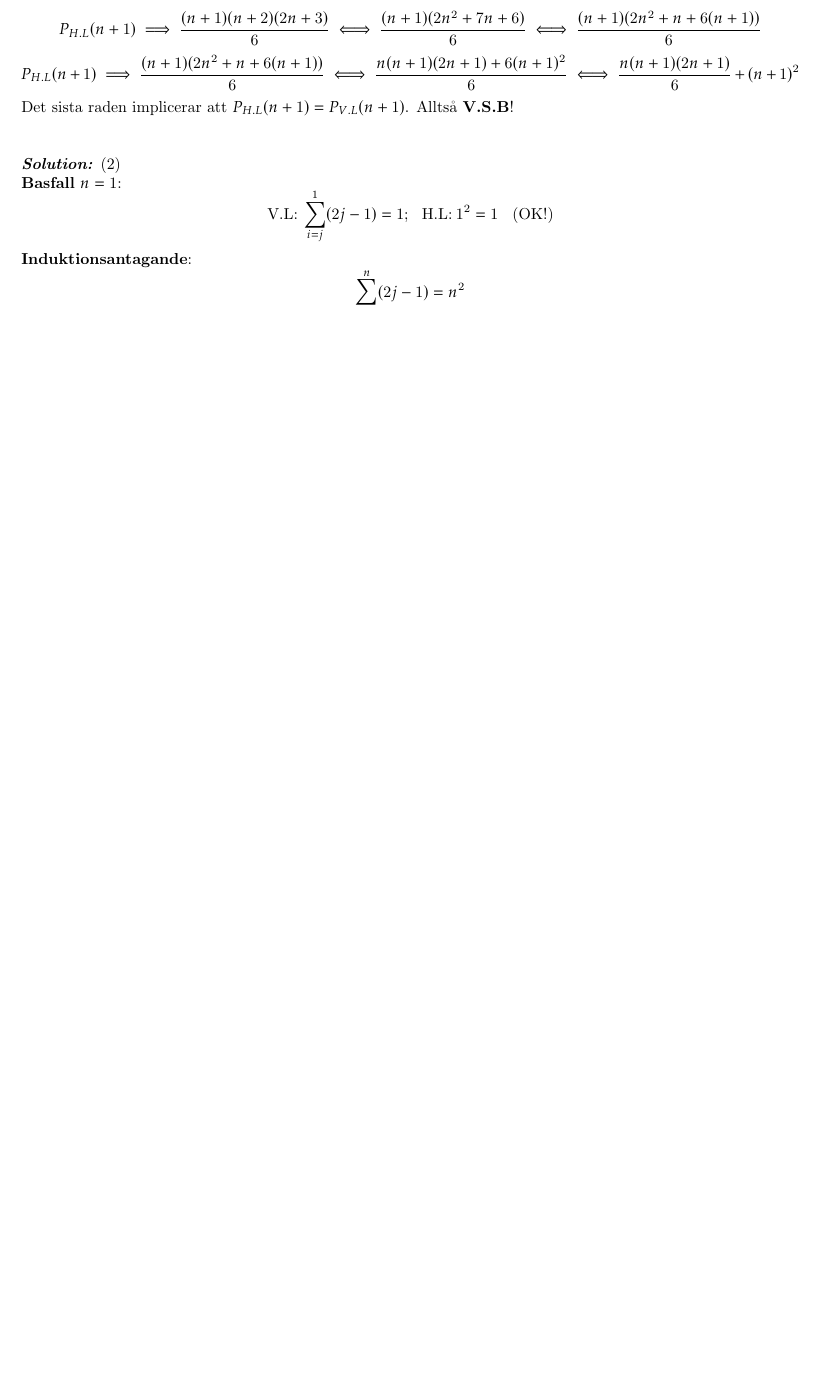
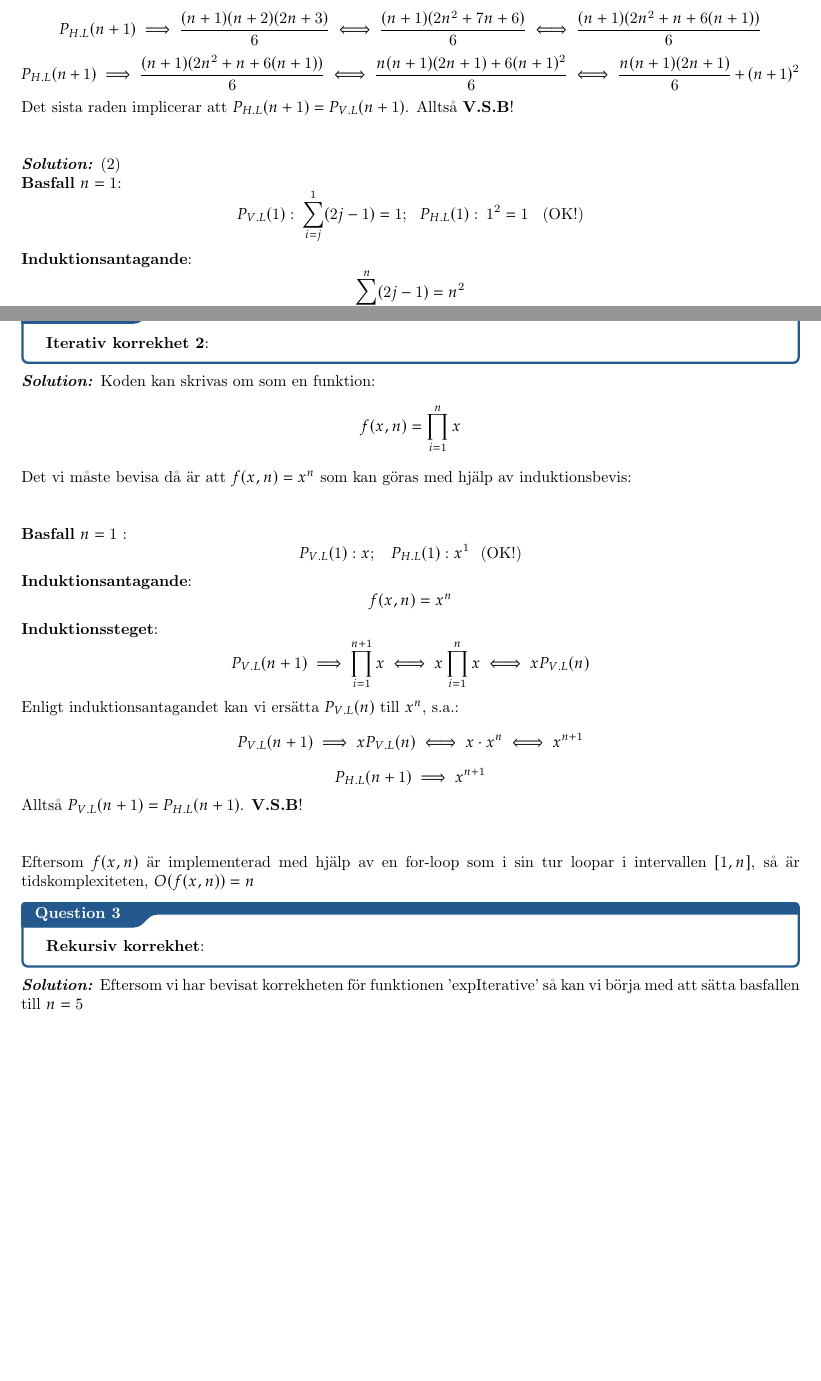
Before and after one commit to INDA22PlusPlus/imou-hw-13, a LaTeX thesis (main.tex): part of page 2 of 2 before the commit and two parts of pages 2 and 3 of 3 after it, the two joined at a grey line, cut so that both start at the same text, the shorter picture padded with empty space. Compiled offline with pdfLaTeX.

Commit message:
Question 2 done

```diff
--- a/main.tex
+++ b/main.tex
@@ -56,7 +56,7 @@ Det sista raden implicerar att $P_{H.L}(n+1) = P_{V.L}(n+1)$. Alltså \textbf{V.
 \sol (2)\\
 \textbf{Basfall} $n=1$:
 \begin{equation*}
-\text{V.L:}\:\sum_{i=j}^{1} (2j-1) = 1;\:\:\:\text{H.L:}\: 1^2 = 1\:\:\:\:\text{(OK!)}
+P_{V.L}(1):\:\sum_{i=j}^{1} (2j-1) = 1;\:\:\:P_{H.L}(1):\: 1^2 = 1\:\:\:\:\text{(OK!)}
 \end{equation*}
 \textbf{Induktionsantagande}:
 \begin{equation*}
@@ -74,4 +74,50 @@ P_{V.L}(n) + 2n+1 \iff n^2 + 2n + 1 \iff (n+1)^2 = P_{V.L}(n+1)
 P_{H.L}(n+1) \implies (n+1)^2
 \end{equation*}
 Alltså $P_{H.L}(n+1) = P_{V.L}(n+1)$ \textbf{V.S.B}!
+
+\pagebreak
+
+\qs{}
+{
+\textbf{Iterativ korrekhet 2}:
+}
+\sol Koden kan skrivas om som en funktion:
+\begin{equation*}
+	f(x, n) = \prod_{i = 1}^{n} x
+\end{equation*}
+Det vi måste bevisa då är att $ f(x,n) = x^n $ som kan göras med hjälp av induktionsbevis:\\\\
+
+\noindent
+\textbf{Basfall} $ n = 1 $ :
+\begin{equation*}
+		P_{V.L}(1): x;\:\:\:\: P_{H.L}(1): x^1\:\:\: \text{(OK!)}
+\end{equation*}
+\textbf{Induktionsantagande}:
+\begin{equation*}
+f(x,n) = x^n
+\end{equation*}
+\textbf{Induktionssteget}:
+\begin{equation*}
+	P_{V.L}(n+1) \implies \prod_{i=1}^{n+1}x \iff x\prod_{i=1}^{n}x \iff x P_{V.L}(n)
+\end{equation*}
+Enligt induktionsantagandet kan vi ersätta $ P_{V.L}(n) $ till $ x^n $, s.a.:
+\begin{equation*}
+	P_{V.L}(n+1) \implies xP_{V.L}(n) \iff x \cdot x^n \iff x^{n+1}
+\end{equation*}
+\begin{equation*}
+	P_{H.L}(n+1) \implies x^{n+1}
+\end{equation*}
+Alltså $ P_{V.L}(n+1) = P_{H.L}(n+1) $. \textbf{V.S.B}!\\\\
+
+\noindent
+Eftersom $ f(x,n) $ är implementerad med hjälp av en for-loop som i sin tur loopar i intervallen $ [1,n] $, så är tidskomplexiteten, $ O(f(x,n)) = n $
+
+\qs{}
+{
+\textbf{Rekursiv korrekhet}:
+}
+\sol Eftersom vi har bevisat korrekheten för funktionen 'expIterative' så kan vi börja med att sätta basfallen till $ n = 5 $
+
+
+
 \end{document}
```
Also changed, not shown: main.pdf, 1 other file.
